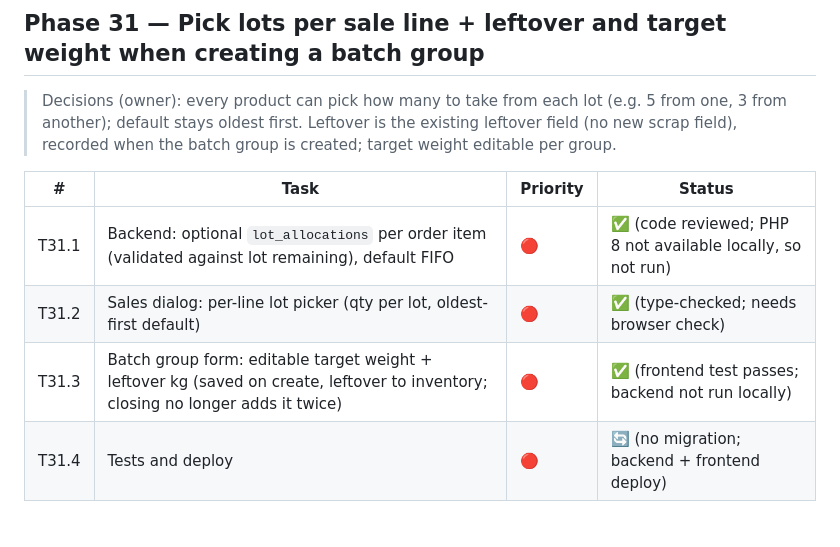
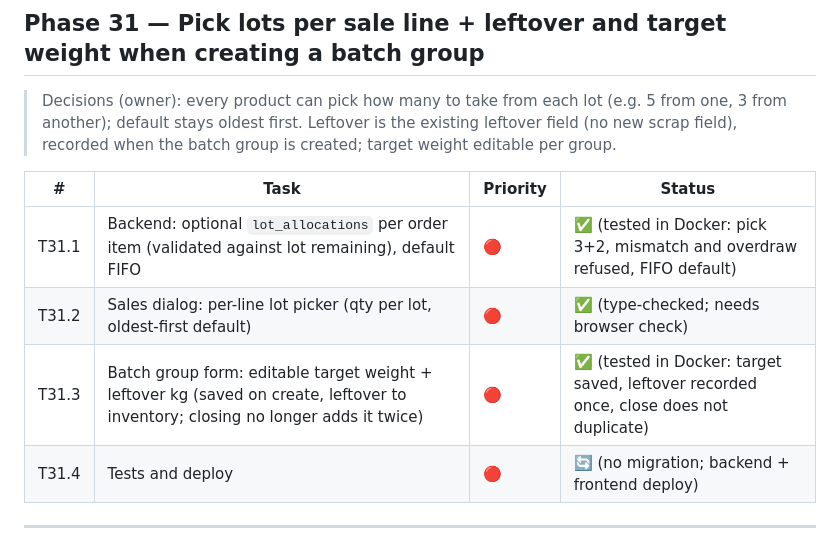
Before and after one commit to didibegdouriayoub/mamaliza_laravel_react, a Markdown page: .claude/TASKS.md, the part around the change. Rendered like a GitHub page.

Commit message:
docs: Phase 31 test results

```diff
--- a/.claude/TASKS.md
+++ b/.claude/TASKS.md
@@ -530,9 +530,9 @@
 
 | # | Task | Priority | Status |
 |---|---|---|---|
-| T31.1 | Backend: optional `lot_allocations` per order item (validated against lot remaining), default FIFO | 🔴 | ✅ (code reviewed; PHP 8 not available locally, so not run) |
+| T31.1 | Backend: optional `lot_allocations` per order item (validated against lot remaining), default FIFO | 🔴 | ✅ (tested in Docker: pick 3+2, mismatch and overdraw refused, FIFO default) |
 | T31.2 | Sales dialog: per-line lot picker (qty per lot, oldest-first default) | 🔴 | ✅ (type-checked; needs browser check) |
-| T31.3 | Batch group form: editable target weight + leftover kg (saved on create, leftover to inventory; closing no longer adds it twice) | 🔴 | ✅ (frontend test passes; backend not run locally) |
+| T31.3 | Batch group form: editable target weight + leftover kg (saved on create, leftover to inventory; closing no longer adds it twice) | 🔴 | ✅ (tested in Docker: target saved, leftover recorded once, close does not duplicate) |
 | T31.4 | Tests and deploy | 🔴 | 🔄 (no migration; backend + frontend deploy) |
 
 ---
```
